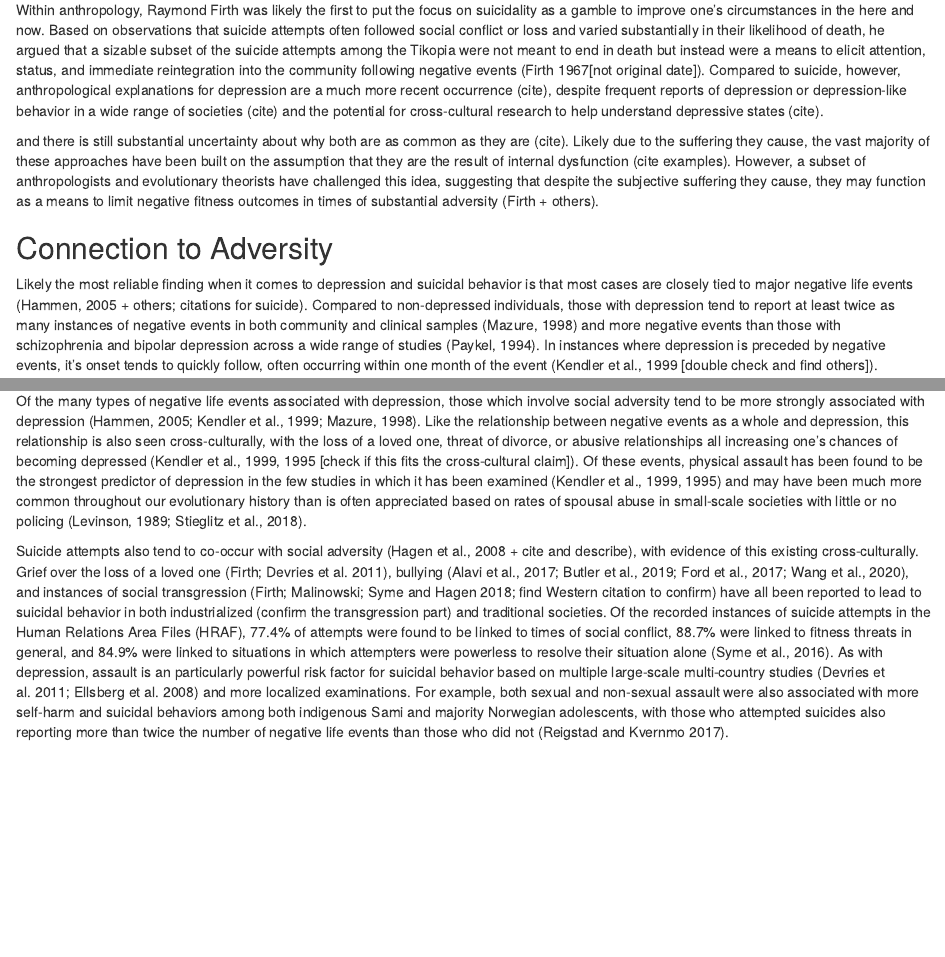
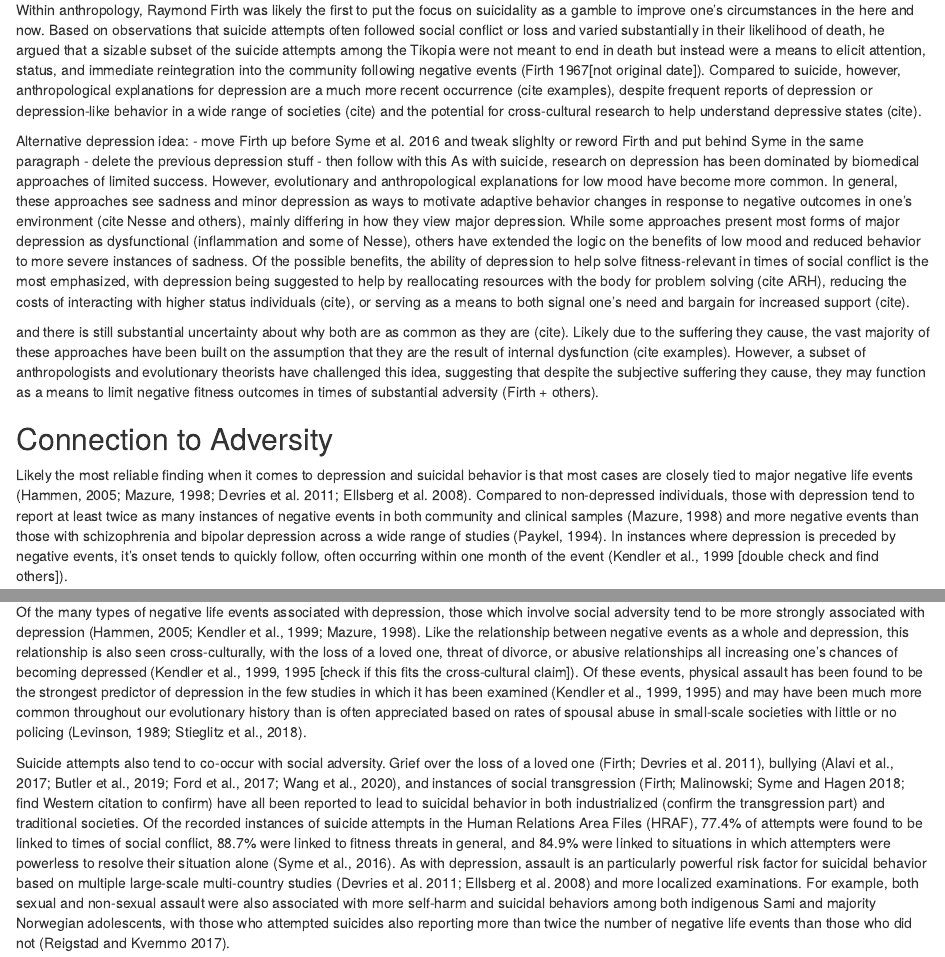
Before and after one commit to michaelrgaffney/signaling2020mturk, an R Markdown document (Paper.rmd): the page in a window 1100 px wide, from 700 px down, and a second part further down, joined at a grey line. Rendered offline with R 4.5, knitr and Pandoc, with nearby package versions; the code chunks are not run, so their results and figures are left out.

Commit message:
added second depression option

```diff
--- a/Paper.rmd
+++ b/Paper.rmd
@@ -58,7 +58,13 @@ Durkheim’s pioneering study of suicide [@durkheim1897] arguably launched socio
 
 Early on, anthropologists also tackled the problem of suicide as manifested in the small, traditional socities in which they conducted their fieldwork. Suicide, they found, was commonly a form of protest, revenge, and/or appeal (e.g., Malinowski, 1985; Niehaus, 2012). Some ethnographers, such as Hezel (1987), conceptualized suicide as a form of anger, whereas others, such as Giddens (1964), conceptualized suicide as a form of social pressure. Counts (1980) emphasized the powerlessness of suicide victims. Common to almost all theoretical and empirical investigations of suicide is a focus on *completed* suicides, i.e., suicide deaths. @SymeEtAl2016, in contrast, argued that because the vast majority of suicidal behavior does not result in death, the proper focus should be on suicide ideation and suicide attempts, not deaths.
 
-Within anthropology, Raymond Firth was likely the first to put the focus on suicidality as a gamble to improve one's circumstances in the here and now. Based on observations that suicide attempts often followed social conflict or loss and varied substantially in their likelihood of death, he argued that a sizable subset of the suicide attempts among the Tikopia were not meant to end in death but instead were a means to elicit attention, status, and immediate reintegration into the community following negative events (Firth 1967[not original date]). Compared to suicide, however, anthropological explanations for depression are a much more recent occurrence (cite), despite frequent reports of depression or depression-like behavior in a wide range of societies (cite) and the potential for cross-cultural research to help understand depressive states (cite).
+Within anthropology, Raymond Firth was likely the first to put the focus on suicidality as a gamble to improve one's circumstances in the here and now. Based on observations that suicide attempts often followed social conflict or loss and varied substantially in their likelihood of death, he argued that a sizable subset of the suicide attempts among the Tikopia were not meant to end in death but instead were a means to elicit attention, status, and immediate reintegration into the community following negative events (Firth 1967[not original date]). Compared to suicide, however, anthropological explanations for depression are a much more recent occurrence (cite examples), despite frequent reports of depression or depression-like behavior in a wide range of societies (cite) and the potential for cross-cultural research to help understand depressive states (cite).
+
+Alternative depression idea:
+- move Firth up before Syme et al. 2016 and tweak slighlty or reword Firth and put behind Syme in the same paragraph
+- delete the previous depression stuff
+- then follow with this
+As with suicide, research on depression has been dominated by biomedical approaches of limited success. However, evolutionary and anthropological explanations for low mood have become more common. In general, these approaches see sadness and minor depression as ways to motivate adaptive behavior changes in response to negative outcomes in one's environment (cite Nesse and others), mainly differing in how they view major depression. While some approaches present most forms of major depression as dysfunctional (inflammation and some of Nesse), others have extended the logic on the benefits of low mood and reduced behavior to more severe instances of sadness. Of the possible benefits, the ability of depression to help solve fitness-relevant in times of social conflict is the most emphasized, with depression being suggested to help by reallocating resources with the body for problem solving (cite ARH), reducing the costs of interacting with higher status individuals (cite), or serving as a means to both signal one's need and bargain for increased support (cite).
 
 and there is still substantial uncertainty about why both are as common as they are (cite). Likely due to  the suffering they cause, the vast majority of these approaches have been built on the assumption that they are the result of internal dysfunction (cite examples). However, a subset of anthropologists and evolutionary theorists have challenged this idea, suggesting that despite the subjective suffering they cause, they may function as a means to limit negative fitness outcomes in times of substantial adversity (Firth + others).
 
@@ -66,15 +72,16 @@ and there is still substantial uncertainty about why both are as common as they
 
 ## Connection to Adversity
 
-Likely the most reliable finding when it comes to depression and suicidal behavior is that most cases are closely tied to major negative life events (Hammen, 2005 + others; citations for suicide). Compared to non-depressed individuals, those with depression tend to report at least twice as many instances of negative events in both community and clinical samples (Mazure, 1998) and more negative events than those with schizophrenia and bipolar depression across a wide range of studies (Paykel, 1994). In instances where depression is preceded by negative events, it's onset tends to quickly follow, often occurring within one month of the event (Kendler et al., 1999 [double check and find others]).
+Likely the most reliable finding when it comes to depression and suicidal behavior is that most cases are closely tied to major negative life events (Hammen, 2005; Mazure, 1998; Devries et al. 2011; Ellsberg et al. 2008). Compared to non-depressed individuals, those with depression tend to report at least twice as many instances of negative events in both community and clinical samples (Mazure, 1998) and more negative events than those with schizophrenia and bipolar depression across a wide range of studies (Paykel, 1994). In instances where depression is preceded by negative events, it's onset tends to quickly follow, often occurring within one month of the event (Kendler et al., 1999 [double check and find others]).
 
 This strong connection between negative life events and depression along with the adversity and distress that likely accompanies these events has led to the suggestion that this relationship is causal (Kendler et al., 1999). Support for this comes from the fact that the relationship between negative events and depression holds true when looking solely at events outside of one's control, showing that the connection is unlikely to be driven solely by depressed individuals creating situations where negative events are likely to be common (Hammen, 2005; Kendler et al., 1999). In addition to this, twin studies have shown that one's history of negative events is still a strong predictor of major depression when controlling for genetic similarity and that part of the heritability of depression stems from the heritability of negative events, like divorce and family conflict (Kendler & Baker, 2007; Kendler et al., 1999).
 
 Of the many types of negative life events associated with depression, those which involve social adversity tend to be more strongly associated with depression (Hammen, 2005; Kendler et al., 1999; Mazure, 1998). Like the relationship between negative events as a whole and depression, this relationship is also seen cross-culturally, with the loss of a loved one, threat of divorce, or abusive relationships all increasing one's chances of becoming depressed (Kendler et al., 1999, 1995 [check if this fits the cross-cultural claim]). Of these events, physical assault has been found to be the strongest predictor of depression in the few studies in which it has been examined (Kendler et al., 1999, 1995) and may have been much more common throughout our evolutionary history than is often appreciated based on rates of spousal abuse in small-scale societies with little or no policing (Levinson, 1989; Stieglitz et al., 2018).
 
-Suicide attempts also tend to co-occur with social adversity (Hagen et al., 2008 + cite and describe), with evidence of this existing cross-culturally. Grief over the loss of a loved one (Firth; Devries et al. 2011), bullying (Alavi et al., 2017; Butler et al., 2019; Ford et al., 2017; Wang et al., 2020), and instances of social transgression (Firth; Malinowski; Syme and Hagen 2018; find Western citation to confirm) have all been reported to lead to suicidal behavior in both industrialized (confirm the transgression part) and traditional societies. Of the recorded instances of suicide attempts in the Human Relations Area Files (HRAF), 77.4% of attempts were found to be linked to times of social conflict, 88.7% were linked to fitness threats in general, and 84.9% were linked to situations in which attempters were powerless to resolve their situation alone (Syme et al., 2016). As with depression, assault is an particularly powerful risk factor for suicidal behavior based on multiple large-scale multi-country studies (Devries et al. 2011; Ellsberg et al. 2008) and more localized examinations. For example, both sexual and non-sexual assault were also associated with more self-harm and suicidal behaviors among both indigenous Sami and majority Norwegian adolescents, with those who attempted suicides also reporting more than twice the number of negative life events than those who did not (Reigstad and Kvernmo 2017).
+Suicide attempts also tend to co-occur with social adversity. Grief over the loss of a loved one (Firth; Devries et al. 2011), bullying (Alavi et al., 2017; Butler et al., 2019; Ford et al., 2017; Wang et al., 2020), and instances of social transgression (Firth; Malinowski; Syme and Hagen 2018; find Western citation to confirm) have all been reported to lead to suicidal behavior in both industrialized (confirm the transgression part) and traditional societies. Of the recorded instances of suicide attempts in the Human Relations Area Files (HRAF), 77.4% of attempts were found to be linked to times of social conflict, 88.7% were linked to fitness threats in general, and 84.9% were linked to situations in which attempters were powerless to resolve their situation alone (Syme et al., 2016). As with depression, assault is an particularly powerful risk factor for suicidal behavior based on multiple large-scale multi-country studies (Devries et al. 2011; Ellsberg et al. 2008) and more localized examinations. For example, both sexual and non-sexual assault were also associated with more self-harm and suicidal behaviors among both indigenous Sami and majority Norwegian adolescents, with those who attempted suicides also reporting more than twice the number of negative life events than those who did not (Reigstad and Kvernmo 2017).
 
 ## Depression and suicide attempts as both signals and bargaining tools
+
 One possible reason for the connection between depression and social adversity is that depression functions to elicit increased support from others in times when an individual cannot solve substantial fitness-relevant challenges on their own. The bargaining model of depression is based on the idea that for much of our evolutionary history the small groups humans lived in created many situations in which certain forms of cooperation were unlikely to be easily replaced by others while also allowing for harmful or unfair social relationships to develop (Hagen, 2003). In these instances, one's monopoly on one or more types of cooperation could be leveraged to change how one is treated if others value the depressed person's cooperation sufficiently.
 
 One way depression and suicidal behavior are thought to lead to beneficial treatment is by reliably demonstrating that one’s need is genuine by making one’s private information about their condition public. This information is necessary due to the ease in which signals can be faked (Zahavi, 1975) and the costs of accepting a deceptive signal as reliable (cite), both of which have favored adaptations to spot fake signals in many species (Hasson, 1994) and demand trustworthy information before believing a given signal (check Hasson and cite + try to find others).
```
